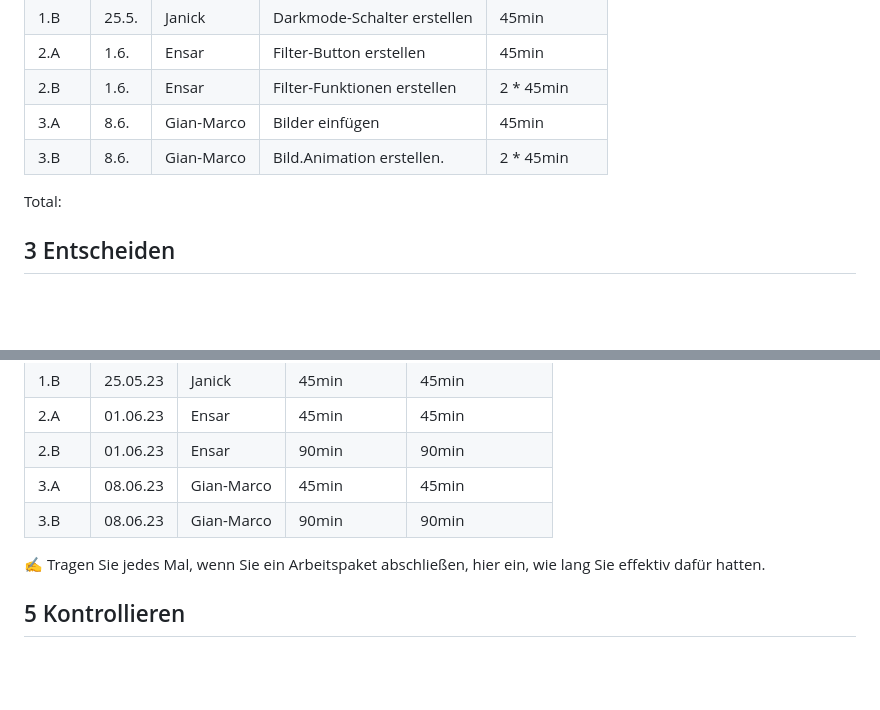
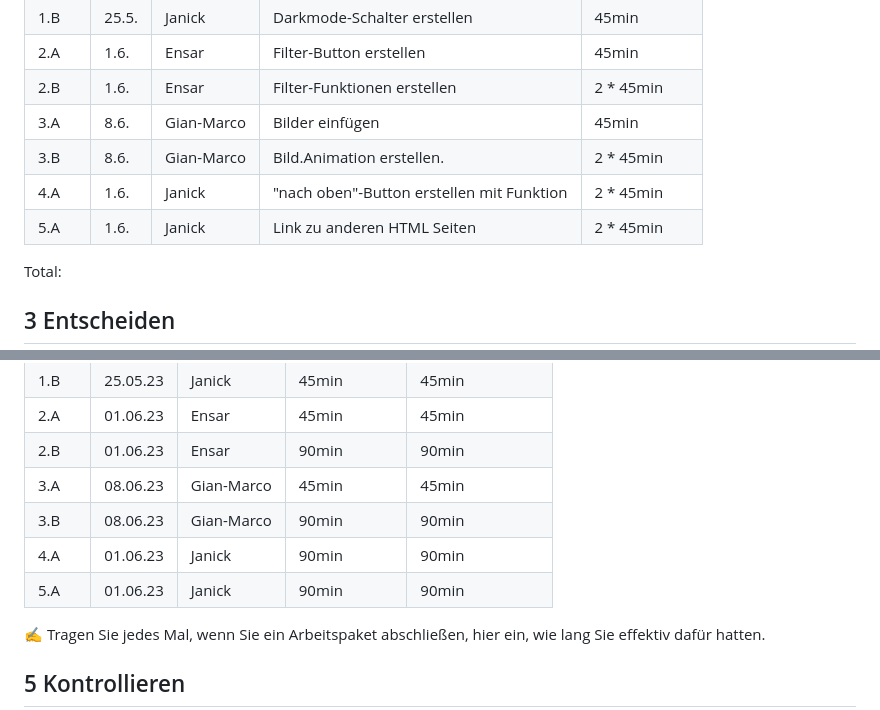
Before and after one commit to JaThHu/LA1600, a Markdown page: Projektdokumentation.md, 2 parts joined by grey strips. Rendered like a GitHub page; blank space fills up the shorter version.

```diff
--- a/Projektdokumentation.md
+++ b/Projektdokumentation.md
@@ -53,6 +53,8 @@ Da wir das erste mal mit HTML und CSS arbeiten, möchten wir auch unser Können
 |2.B|1.6.|Ensar|Filter-Funktionen erstellen|2 * 45min|
 |3.A|8.6.|Gian-Marco|Bilder einfügen|45min|
 |3.B|8.6.|Gian-Marco|Bild.Animation erstellen.|2 * 45min|
+|4.A|1.6.|Janick|"nach oben"-Button erstellen mit Funktion|2 * 45min|
+|5.A|1.6.|Janick|Link zu anderen HTML Seiten|2 * 45min|
 
 Total:
 
@@ -73,6 +75,8 @@ Wir haben uns dazu entschieden, dass:
 |2.B|01.06.23|Ensar|90min|90min|
 |3.A|08.06.23|Gian-Marco|45min|45min|
 |3.B|08.06.23|Gian-Marco|90min|90min|
+|4.A|01.06.23|Janick|90min|90min|
+|5.A|01.06.23|Janick|90min|90min|
 
 ✍ Tragen Sie jedes Mal, wenn Sie ein Arbeitspaket abschließen, hier ein, wie lang Sie effektiv dafür hatten.
 
```
